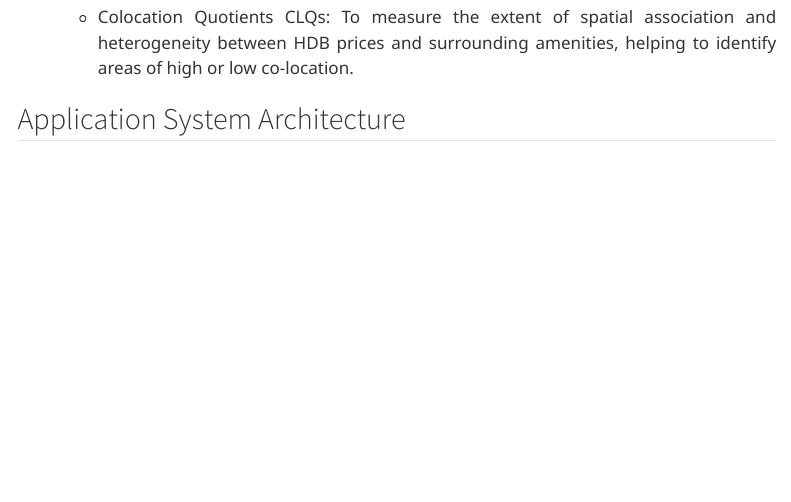
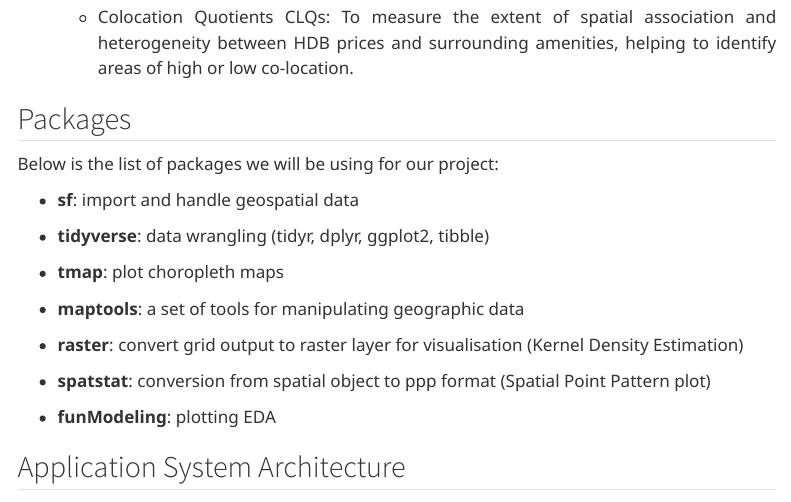
Before and after one commit to RhondaHO/IS415-Project, a Quarto document (project_proposal.qmd): the page in a window 1100 px wide, from 3490 px down. Rendered offline with R 4.5, knitr and Pandoc in place of Quarto, with nearby package versions; menus at the side of the page are left out.

Commit message:
update packages

```diff
--- a/project_proposal.qmd
+++ b/project_proposal.qmd
@@ -90,6 +90,24 @@ For our project, we need to first define the two types of features of interest w
 
     -   Colocation Quotients CLQs: To measure the extent of spatial association and heterogeneity between HDB prices and surrounding amenities, helping to identify areas of high or low co-location.
 
+## Packages
+
+Below is the list of packages we will be using for our project:
+
+-   **sf**: import and handle geospatial data
+
+-   **tidyverse**: data wrangling (tidyr, dplyr, ggplot2, tibble)
+
+-   **tmap**: plot choropleth maps
+
+-   **maptools**: a set of tools for manipulating geographic data
+
+-   **raster**: convert grid output to raster layer for visualisation (Kernel Density Estimation)
+
+-   **spatstat**: conversion from spatial object to ppp format (Spatial Point Pattern plot)
+
+-   **funModeling**: plotting EDA
+
 ## Application System Architecture
 
 ![](img/architecture.PNG){width="699"}
```
Also changed, not shown: project_proposal.qmd (2 more changed lines), 4 other files.
